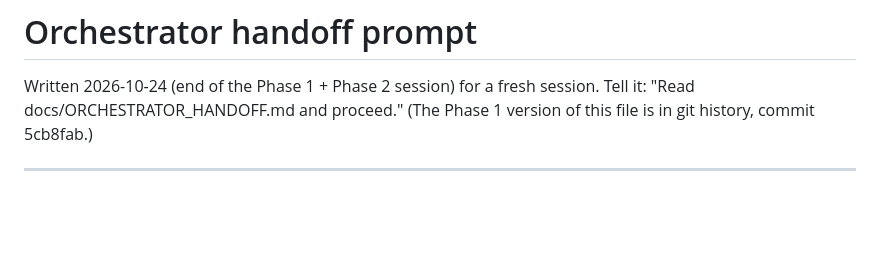
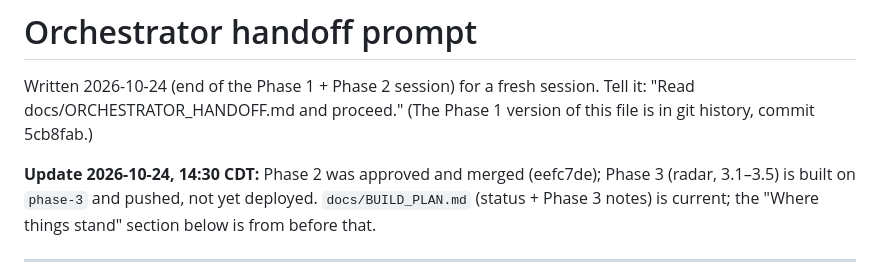
Before and after one commit to aerogeek217/InkplateWeather, a Markdown page: docs/ORCHESTRATOR_HANDOFF.md, the part around the change. Drawn GitHub-style; blank space fills up the shorter version.

Commit message:
Handoff: note that Phase 2 is merged and Phase 3 is built
Co-Authored-By: Claude Opus 5.5 <noreply@anthropic.com>

```diff
--- a/docs/ORCHESTRATOR_HANDOFF.md
+++ b/docs/ORCHESTRATOR_HANDOFF.md
@@ -2,6 +2,10 @@
 
 Written 2026-10-24 (end of the Phase 1 + Phase 2 session) for a fresh session. Tell it:
 "Read docs/ORCHESTRATOR_HANDOFF.md and proceed." (The Phase 1 version of this file is in git history, commit 5cb8fab.)
+
+**Update 2026-10-24, 14:30 CDT:** Phase 2 was approved and merged (eefc7de); Phase 3 (radar, 3.1–3.5) is built
+on `phase-3` and pushed, not yet deployed. `docs/BUILD_PLAN.md` (status + Phase 3 notes) is current; the
+"Where things stand" section below is from before that.
 
 ---
 
```
